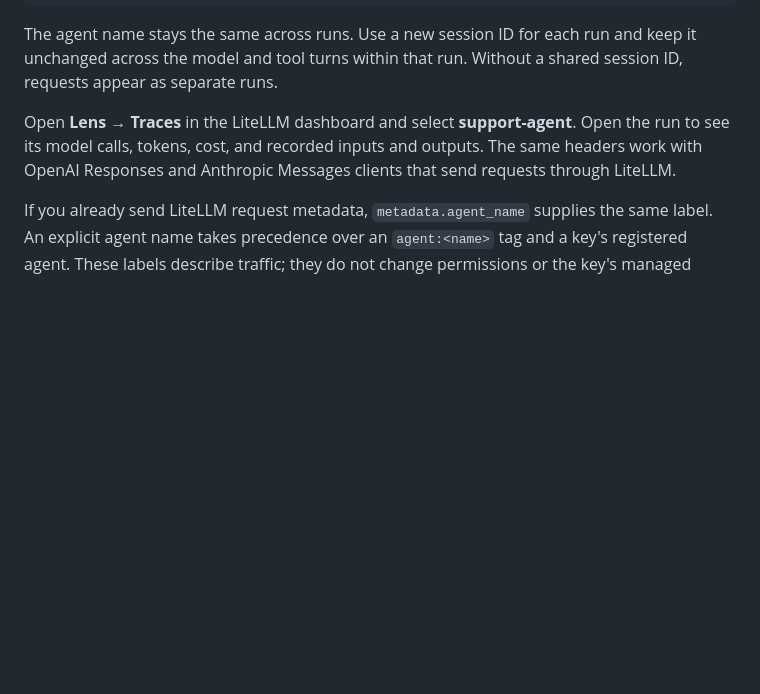
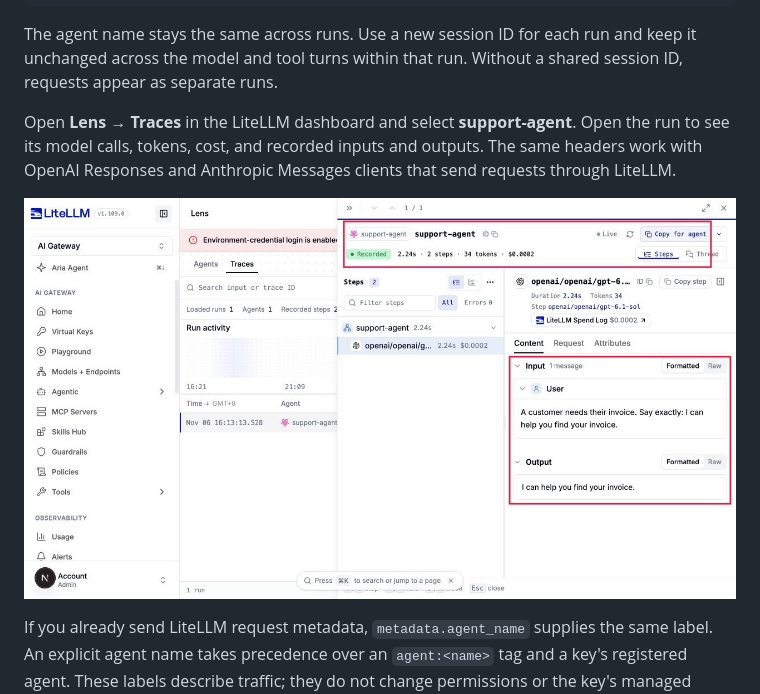
Before and after one commit to BerriAI/lens, a Markdown page: docs/spend-log-traces.md, the part around the change. Rendered like a GitHub page; pictures changed too: docs/images/spend-log-traces-after.jpg (added); blank space fills up the shorter version.

Commit message:
fix(lens): keep spend-log traces free of service setup actions

```diff
--- a/docs/spend-log-traces.md
+++ b/docs/spend-log-traces.md
@@ -38,6 +38,8 @@ The agent name stays the same across runs. Use a new session ID for each run and
 
 Open **Lens → Traces** in the LiteLLM dashboard and select **support-agent**. Open the run to see its model calls, tokens, cost, and recorded inputs and outputs. The same headers work with OpenAI Responses and Anthropic Messages clients that send requests through LiteLLM.
 
+![A support-agent run showing its recorded model input, response, tokens and cost](images/spend-log-traces-after.jpg)
+
 If you already send LiteLLM request metadata, `metadata.agent_name` supplies the same label. An explicit agent name takes precedence over an `agent:<name>` tag and a key's registered agent. These labels describe traffic; they do not change permissions or the key's managed identity.
 
 LiteLLM must have Postgres spend logging enabled. Prompts and responses appear only when your deployment already records them, including `general_settings.store_prompts_in_spend_logs`. Enabling the agent name does not enable prompt storage. Existing logs keep the information originally recorded, so adding a name labels future requests. Tool results appear when they are present in subsequent recorded requests; local tool activity that never reaches LiteLLM is unavailable.
```
Also changed, not shown: docs/images/spend-log-traces-before.jpg (added), 3 other files.
